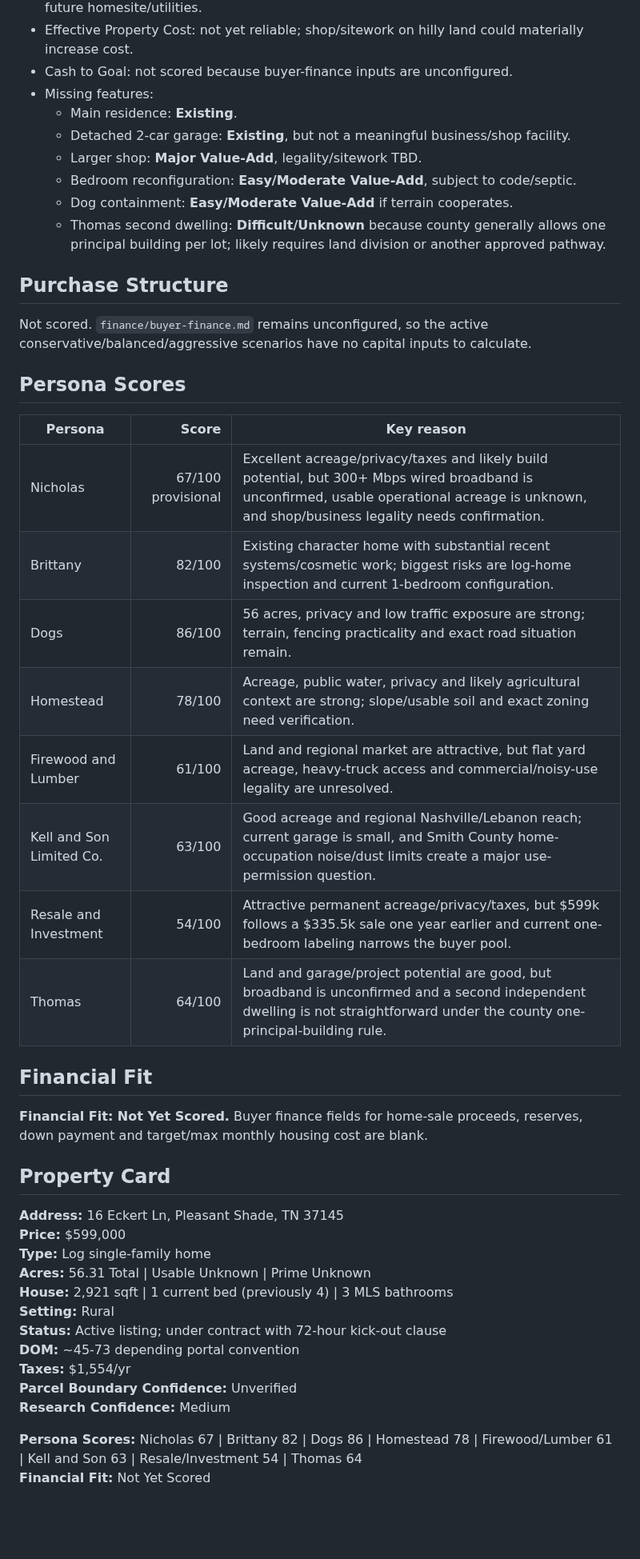
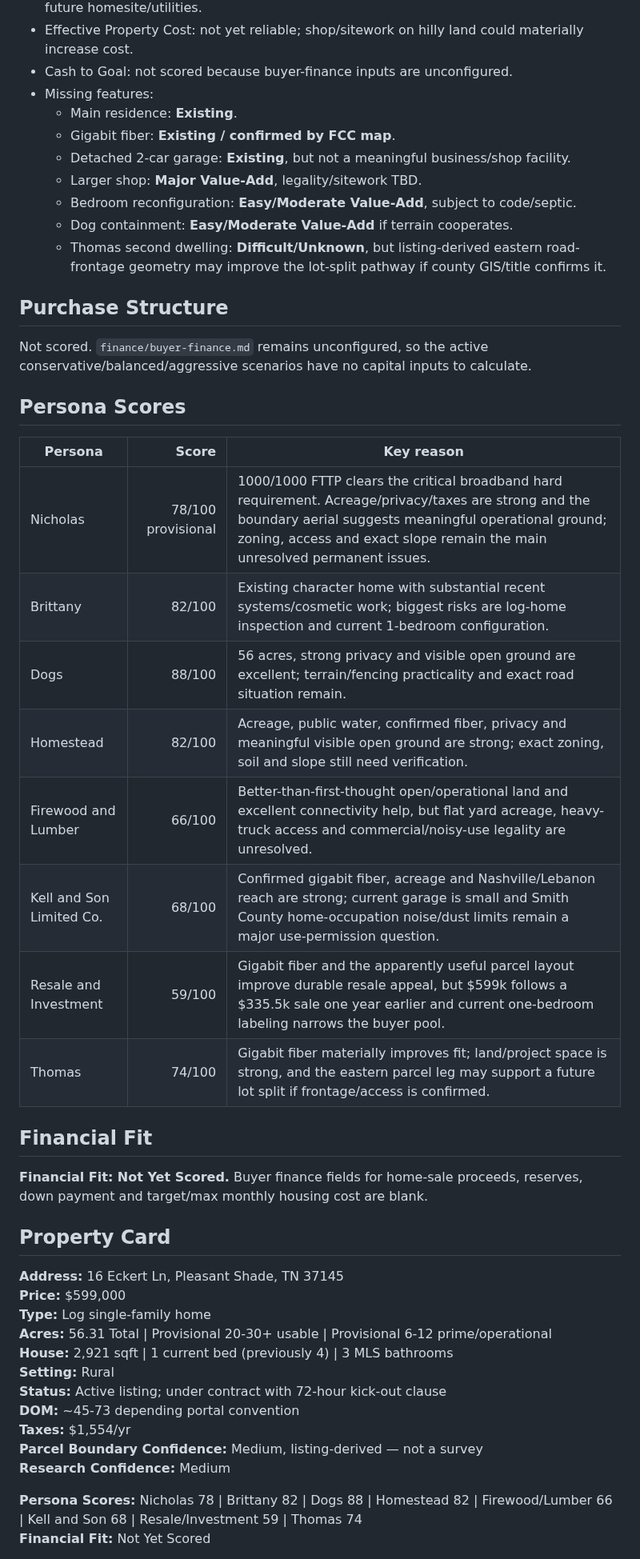
Before and after one commit to nicholaskell/PropertyResearch, a Markdown page: properties/TN/16-eckert-ln-pleasant-shade-tn-37145.md, the part around one of its changes. Shown at 80% size. Rendered like a GitHub page; blank space fills up the shorter version.

Commit message:
Confirm gigabit fiber at 16 Eckert Ln

```diff
--- a/properties/TN/16-eckert-ln-pleasant-shade-tn-37145.md
+++ b/properties/TN/16-eckert-ln-pleasant-shade-tn-37145.md
@@ -180,11 +188,12 @@ The listing emphasizes privacy and hilly rural surroundings. No HOA is reported.
 - Cash to Goal: not scored because buyer-finance inputs are unconfigured.
 - Missing features:
   - Main residence: **Existing**.
+  - Gigabit fiber: **Existing / confirmed by FCC map**.
   - Detached 2-car garage: **Existing**, but not a meaningful business/shop facility.
   - Larger shop: **Major Value-Add**, legality/sitework TBD.
   - Bedroom reconfiguration: **Easy/Moderate Value-Add**, subject to code/septic.
   - Dog containment: **Easy/Moderate Value-Add** if terrain cooperates.
-  - Thomas second dwelling: **Difficult/Unknown** because county generally allows one principal building per lot; likely requires land division or another approved pathway.
+  - Thomas second dwelling: **Difficult/Unknown**, but listing-derived eastern road-frontage geometry may improve the lot-split pathway if county GIS/title confirms it.
 
 ## Purchase Structure
 
@@ -194,14 +203,14 @@ Not scored. `finance/buyer-finance.md` remains unconfigured, so the active conse
 
 | Persona | Score | Key reason |
 |---|---:|---|
-| Nicholas | 67/100 provisional | Excellent acreage/privacy/taxes and likely build potential, but 300+ Mbps wired broadband is unconfirmed, usable operational acreage is unknown, and shop/business legality needs confirmation. |
+| Nicholas | 78/100 provisional | 1000/1000 FTTP clears the critical broadband hard requirement. Acreage/privacy/taxes are strong and the boundary aerial suggests meaningful operational ground; zoning, access and exact slope remain the main unresolved permanent issues. |
 | Brittany | 82/100 | Existing character home with substantial recent systems/cosmetic work; biggest risks are log-home inspection and current 1-bedroom configuration. |
-| Dogs | 86/100 | 56 acres, privacy and low traffic exposure are strong; terrain, fencing practicality and exact road situation remain. |
-| Homestead | 78/100 | Acreage, public water, privacy and likely agricultural context are strong; slope/usable soil and exact zoning need verification. |
-| Firewood and Lumber | 61/100 | Land and regional market are attractive, but flat yard acreage, heavy-truck access and commercial/noisy-use legality are unresolved. |
-| Kell and Son Limited Co. | 63/100 | Good acreage and regional Nashville/Lebanon reach; current garage is small, and Smith County home-occupation noise/dust limits create a major use-permission question. |
-| Resale and Investment | 54/100 | Attractive permanent acreage/privacy/taxes, but $599k follows a $335.5k sale one year earlier and current one-bedroom labeling narrows the buyer pool. |
-| Thomas | 64/100 | Land and garage/project potential are good, but broadband is unconfirmed and a second independent dwelling is not straightforward under the county one-principal-building rule. |
+| Dogs | 88/100 | 56 acres, strong privacy and visible open ground are excellent; terrain/fencing practicality and exact road situation remain. |
+| Homestead | 82/100 | Acreage, public water, confirmed fiber, privacy and meaningful visible open ground are strong; exact zoning, soil and slope still need verification. |
+| Firewood and Lumber | 66/100 | Better-than-first-thought open/operational land and excellent connectivity help, but flat yard acreage, heavy-truck access and commercial/noisy-use legality are unresolved. |
+| Kell and Son Limited Co. | 68/100 | Confirmed gigabit fiber, acreage and Nashville/Lebanon reach are strong; current garage is small and Smith County home-occupation noise/dust limits remain a major use-permission question. |
+| Resale and Investment | 59/100 | Gigabit fiber and the apparently useful parcel layout improve durable resale appeal, but $599k follows a $335.5k sale one year earlier and current one-bedroom labeling narrows the buyer pool. |
+| Thomas | 74/100 | Gigabit fiber materially improves fit; land/project space is strong, and the eastern parcel leg may support a future lot split if frontage/access is confirmed. |
 
 ## Financial Fit
 
@@ -212,15 +221,15 @@ Not scored. `finance/buyer-finance.md` remains unconfigured, so the active conse
 **Address:** 16 Eckert Ln, Pleasant Shade, TN 37145
 **Price:** $599,000
 **Type:** Log single-family home
-**Acres:** 56.31 Total | Usable Unknown | Prime Unknown
+**Acres:** 56.31 Total | Provisional 20-30+ usable | Provisional 6-12 prime/operational
 **House:** 2,921 sqft | 1 current bed (previously 4) | 3 MLS bathrooms
 **Setting:** Rural
 **Status:** Active listing; under contract with 72-hour kick-out clause
 **DOM:** ~45-73 depending portal convention
 **Taxes:** $1,554/yr
-**Parcel Boundary Confidence:** Unverified
+**Parcel Boundary Confidence:** Medium, listing-derived — not a survey
 **Research Confidence:** Medium
 
-**Persona Scores:** Nicholas 67 | Brittany 82 | Dogs 86 | Homestead 78 | Firewood/Lumber 61 | Kell and Son 63 | Resale/Investment 54 | Thomas 64
+**Persona Scores:** Nicholas 78 | Brittany 82 | Dogs 88 | Homestead 82 | Firewood/Lumber 66 | Kell and Son 68 | Resale/Investment 59 | Thomas 74
 **Financial Fit:** Not Yet Scored
 
```
Also changed, not shown: other parts of properties/TN/16-eckert-ln-pleasant-shade-tn-37145.md (+42 -33 lines).
